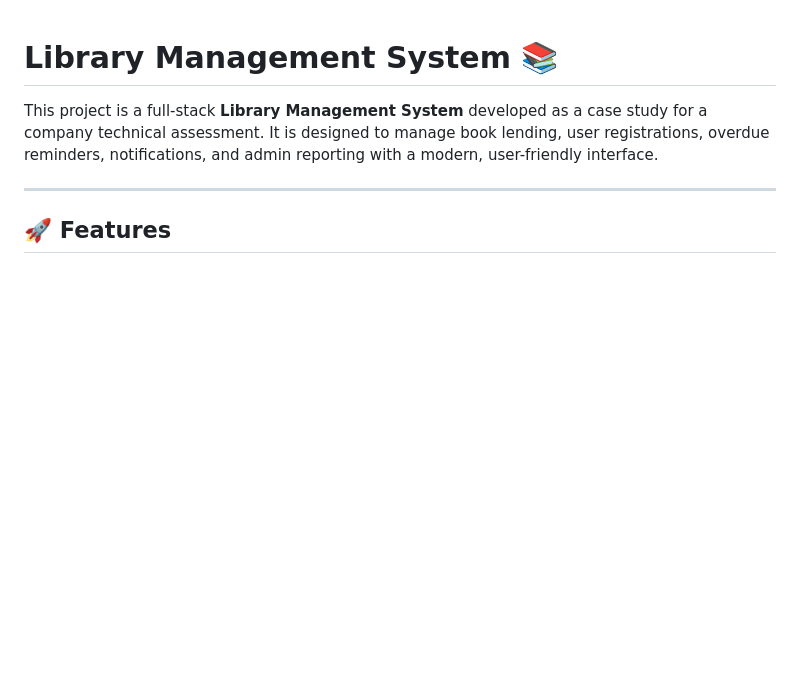
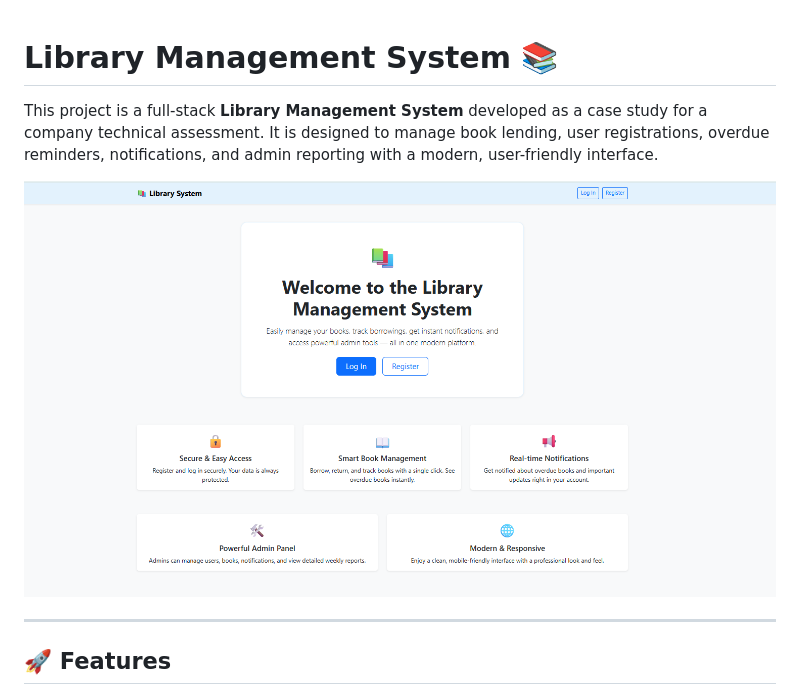
Before and after one commit to BilalEnesS/library_case_py, a Markdown page: README.md, the part around the change. Drawn GitHub-style; blank space fills up the shorter version.

Commit message:
added main page photo in md

```diff
--- a/README.md
+++ b/README.md
@@ -1,6 +1,8 @@
 # Library Management System 📚
 
 This project is a full-stack **Library Management System** developed as a case study for a company technical assessment. It is designed to manage book lending, user registrations, overdue reminders, notifications, and admin reporting with a modern, user-friendly interface.
+
+![Main Page](main_page.png)
 
 ---
 
```
